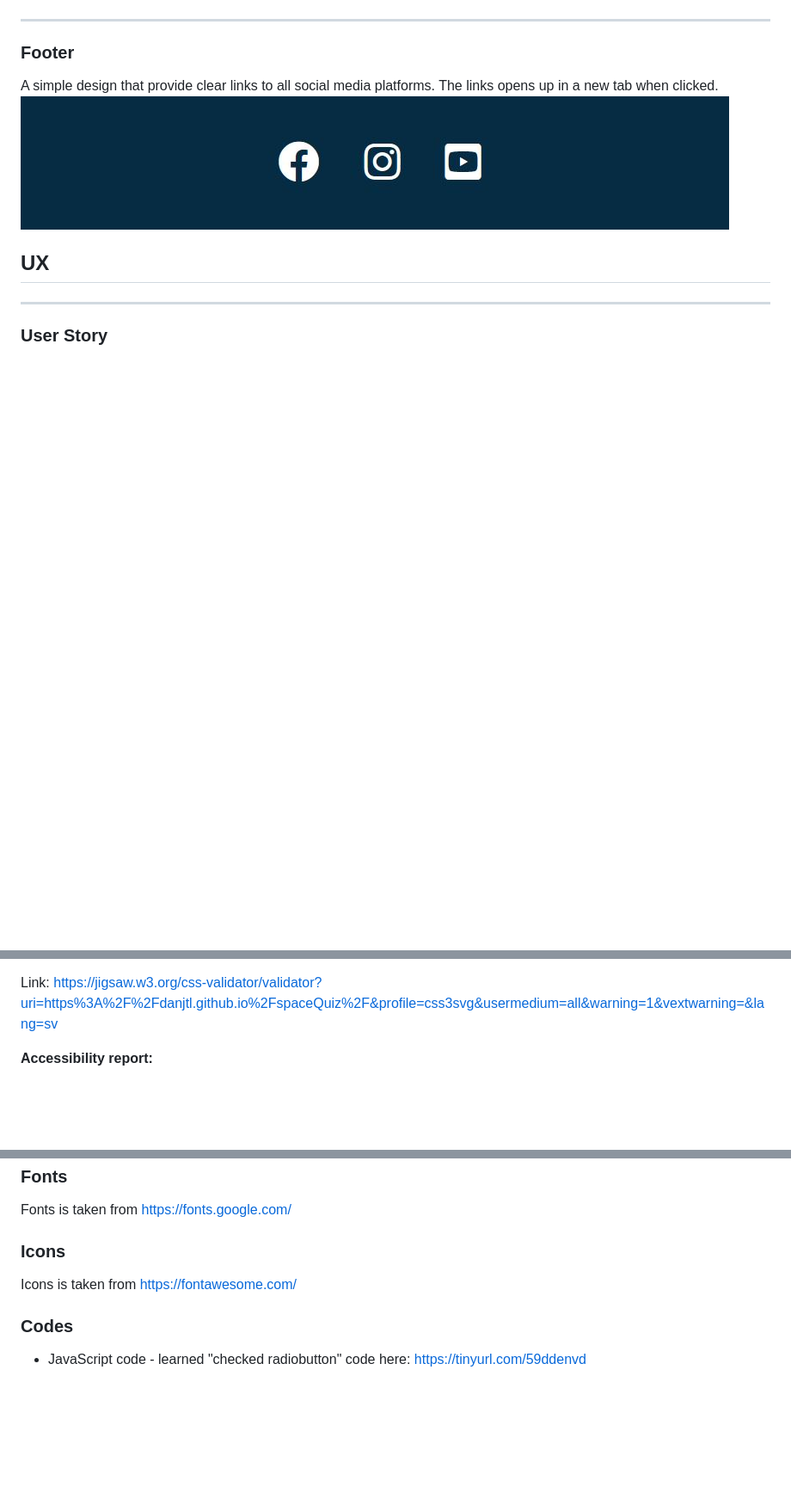
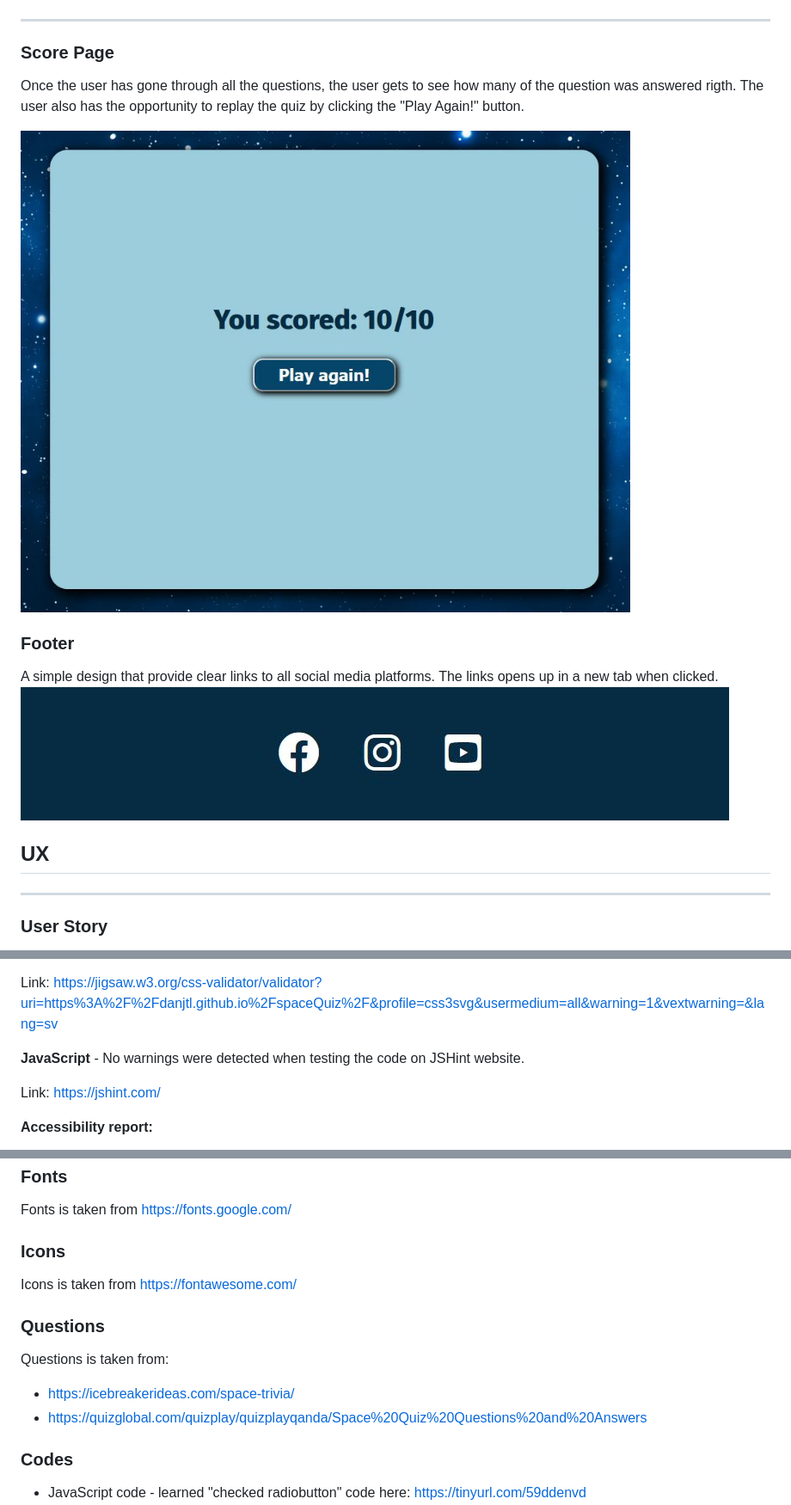
Before and after one commit to DanJtl/spaceQuiz, a Markdown page: README.md, 3 parts joined by grey strips. Shown: that part at 86% size. Rendered like a GitHub page; pictures changed too: assets/images/score_page.jpg (added); blank space fills up the shorter version.

```diff
--- a/README.md
+++ b/README.md
@@ -46,6 +46,12 @@ When the user sees the next question, his previous answer option has been desele
 ![New Question](assets/images/new_question.jpg)
 ***
 
+### **Score Page**
+
+Once the user has gone through all the questions, the user gets to see how many of the question was answered rigth. The user also has the opportunity to replay the quiz by clicking the "Play Again!" button.
+
+![New Question](assets/images/score_page.jpg)
+
 ### **Footer**
 
 A simple design that provide clear links to all social media platforms. The links opens up in a new tab when clicked.
@@ -80,6 +86,10 @@ Link: https://validator.w3.org/nu/?doc=https%3A%2F%2Fdanjtl.github.io%2FspaceQui
 **CSS** - No errors were detected with official (Jigsaw) validator.
 
 Link: https://jigsaw.w3.org/css-validator/validator?uri=https%3A%2F%2Fdanjtl.github.io%2FspaceQuiz%2F&profile=css3svg&usermedium=all&warning=1&vextwarning=&lang=sv
+
+**JavaScript** - No warnings were detected when testing the code on JSHint website.
+
+Link: https://jshint.com/
 
 **Accessibility report:**
 
@@ -133,6 +144,10 @@ The color palette used is from https://paperheartdesign.com/blog/color-palette-a
 Fonts is taken from https://fonts.google.com/
 ### **Icons** ###
 Icons is taken from https://fontawesome.com/
+### **Questions** ###
+Questions is taken from:
+- https://icebreakerideas.com/space-trivia/
+- https://quizglobal.com/quizplay/quizplayqanda/Space%20Quiz%20Questions%20and%20Answers
 ### **Codes** ###
 
 - JavaScript code - learned "checked radiobutton" code here: https://tinyurl.com/59ddenvd
```
Also changed, not shown: other parts of README.md (+1 -0 lines), 1 other file.
